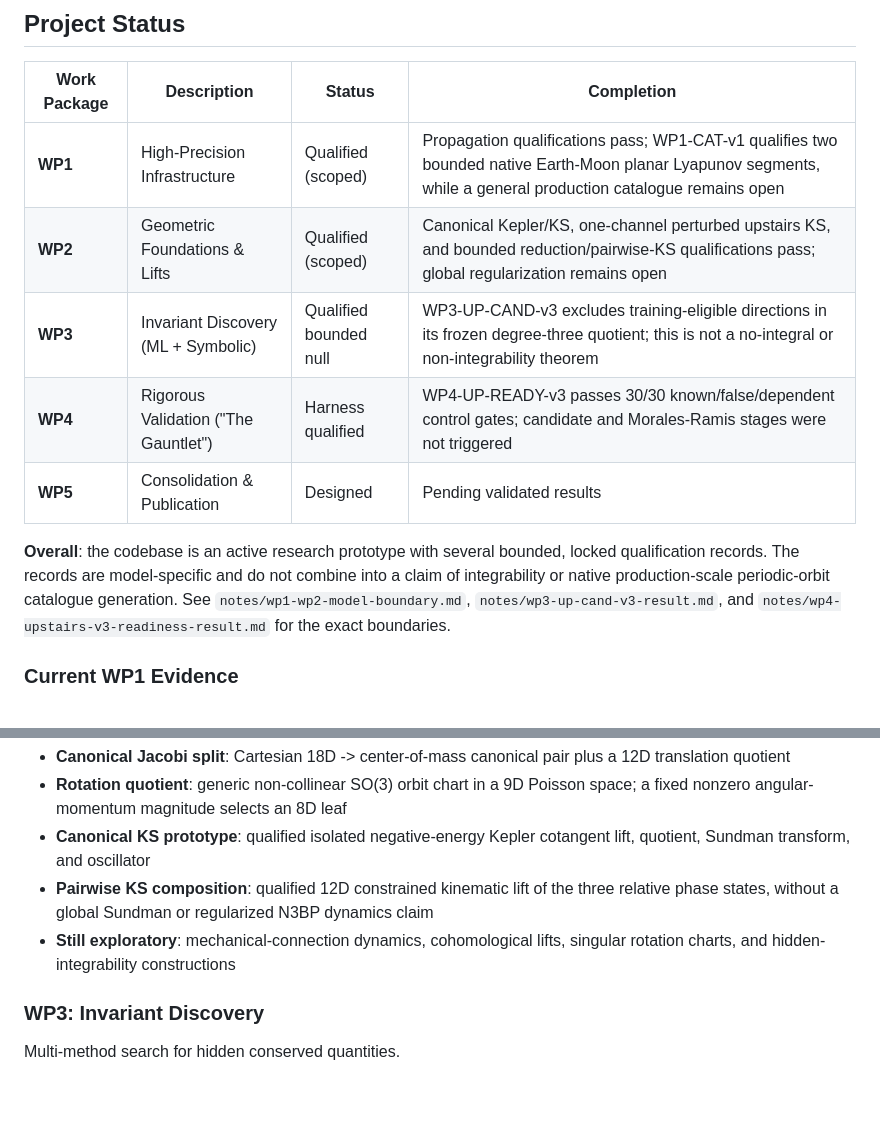
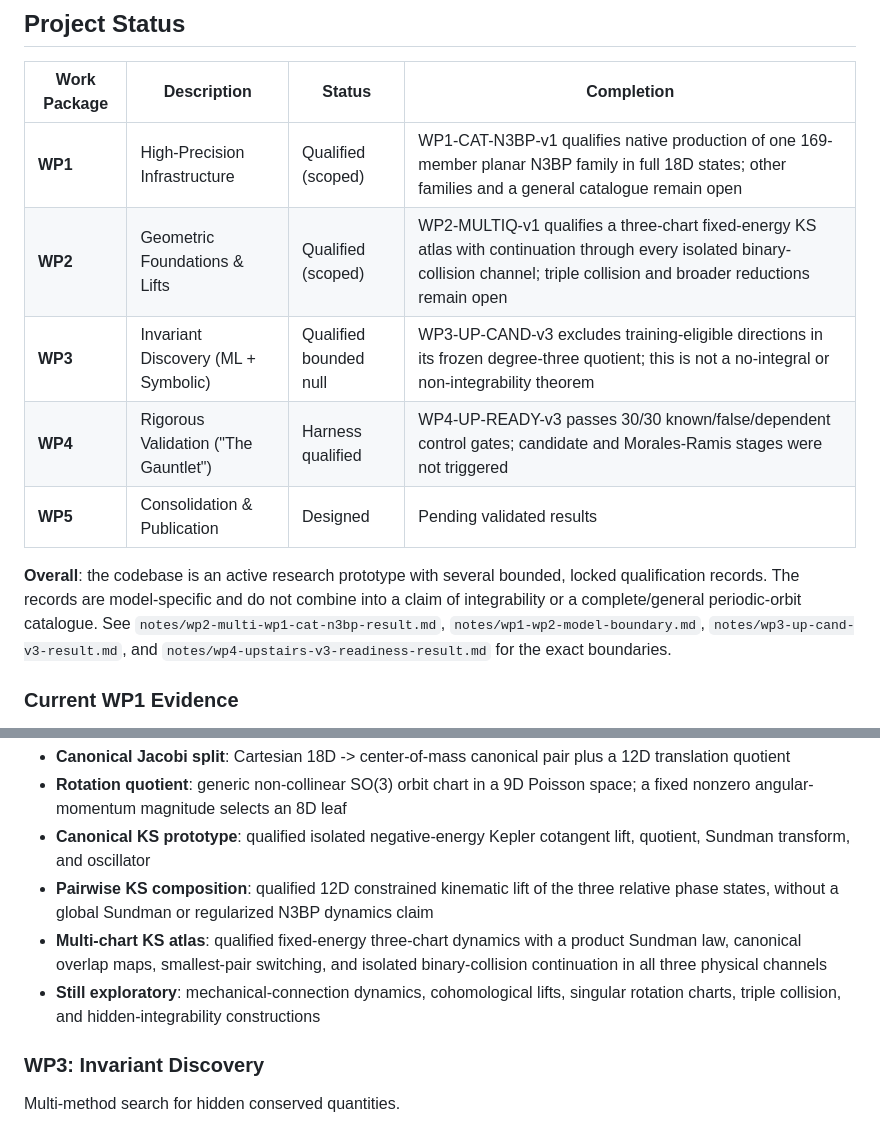
Before and after one commit to jacobrsullivan/3body, a Markdown page: README.md, 2 parts joined by grey strips. Drawn GitHub-style; blank space fills up the shorter version.

```diff
--- a/README.md
+++ b/README.md
@@ -23,16 +23,16 @@ This project systematically tests this hypothesis through:
 
 | Work Package | Description | Status | Completion |
 |--------------|-------------|--------|------------|
-| **WP1** | High-Precision Infrastructure | Qualified (scoped) | Propagation qualifications pass; WP1-CAT-v1 qualifies two bounded native Earth-Moon planar Lyapunov segments, while a general production catalogue remains open |
-| **WP2** | Geometric Foundations & Lifts | Qualified (scoped) | Canonical Kepler/KS, one-channel perturbed upstairs KS, and bounded reduction/pairwise-KS qualifications pass; global regularization remains open |
+| **WP1** | High-Precision Infrastructure | Qualified (scoped) | WP1-CAT-N3BP-v1 qualifies native production of one 169-member planar N3BP family in full 18D states; other families and a general catalogue remain open |
+| **WP2** | Geometric Foundations & Lifts | Qualified (scoped) | WP2-MULTIQ-v1 qualifies a three-chart fixed-energy KS atlas with continuation through every isolated binary-collision channel; triple collision and broader reductions remain open |
 | **WP3** | Invariant Discovery (ML + Symbolic) | Qualified bounded null | WP3-UP-CAND-v3 excludes training-eligible directions in its frozen degree-three quotient; this is not a no-integral or non-integrability theorem |
 | **WP4** | Rigorous Validation ("The Gauntlet") | Harness qualified | WP4-UP-READY-v3 passes 30/30 known/false/dependent control gates; candidate and Morales-Ramis stages were not triggered |
 | **WP5** | Consolidation & Publication | Designed | Pending validated results |
 
 **Overall**: the codebase is an active research prototype with several bounded,
 locked qualification records. The records are model-specific and do not combine
-into a claim of integrability or native production-scale periodic-orbit catalogue
-generation. See `notes/wp1-wp2-model-boundary.md`,
+into a claim of integrability or a complete/general periodic-orbit catalogue.
+See `notes/wp2-multi-wp1-cat-n3bp-result.md`, `notes/wp1-wp2-model-boundary.md`,
 `notes/wp3-up-cand-v3-result.md`, and
 `notes/wp4-upstairs-v3-readiness-result.md` for the exact boundaries.
 
@@ -196,8 +231,12 @@ The qualified foundation is deliberately narrower than the project hypothesis.
 - **Pairwise KS composition**: qualified 12D constrained kinematic lift of the
   three relative phase states, without a global Sundman or regularized N3BP
   dynamics claim
+- **Multi-chart KS atlas**: qualified fixed-energy three-chart dynamics with a
+  product Sundman law, canonical overlap maps, smallest-pair switching, and
+  isolated binary-collision continuation in all three physical channels
 - **Still exploratory**: mechanical-connection dynamics, cohomological lifts,
-  singular rotation charts, and hidden-integrability constructions
+  singular rotation charts, triple collision, and hidden-integrability
+  constructions
 
 ### WP3: Invariant Discovery
 
```
Also changed, not shown: other parts of README.md (+42 -7 lines), notes/wp2-multi-wp1-cat-n3bp-result.md (added, +70 -0 lines).
